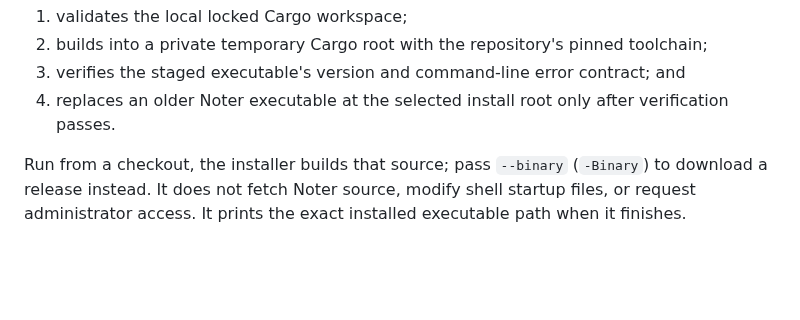
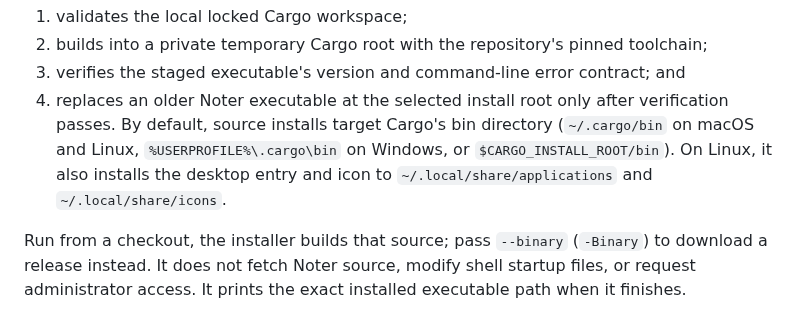
Before and after one commit to blisspixel/noter, a Markdown page: docs/INSTALLATION.md, the part around the change. Drawn GitHub-style; blank space fills up the shorter version.

```diff
--- a/docs/INSTALLATION.md
+++ b/docs/INSTALLATION.md
@@ -129,7 +129,11 @@ The source installer:
 3. verifies the staged executable's version and command-line error contract;
    and
 4. replaces an older Noter executable at the selected install root only after
-   verification passes.
+   verification passes. By default, source installs target Cargo's bin
+   directory (`~/.cargo/bin` on macOS and Linux, `%USERPROFILE%\.cargo\bin` on
+   Windows, or `$CARGO_INSTALL_ROOT/bin`). On Linux, it also installs the
+   desktop entry and icon to `~/.local/share/applications` and
+   `~/.local/share/icons`.
 
 Run from a checkout, the installer builds that source; pass `--binary`
 (`-Binary`) to download a release instead. It does not fetch Noter source,
```
Also changed, not shown: CHANGELOG.md (+12 -0 lines), README.md (+6 -0 lines), docs/assets/noter-amber-screen.png, docs/assets/noter-dark.png, docs/assets/noter-green-screen.png, docs/assets/noter-light-text.png, docs/assets/noter-light.png, 5 other files.
